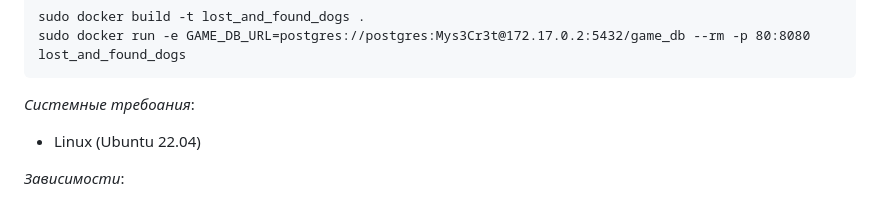
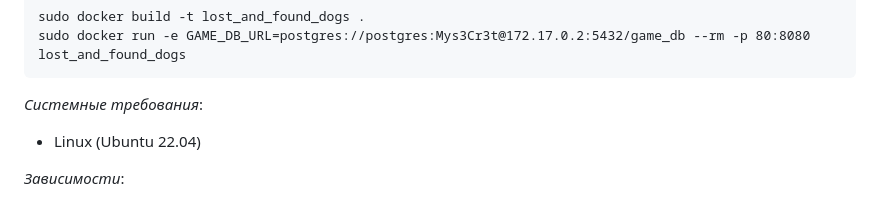
Before and after one commit to Proger1298/gaming-server, a Markdown page: README.md, the part around the change. GitHub-like rendering.

Commit message:
readme 6

````diff
--- a/README.md
+++ b/README.md
@@ -51,7 +51,7 @@ _Описание параметров командной строки_:
 sudo docker build -t lost_and_found_dogs .
 sudo docker run -e GAME_DB_URL=postgres://postgres:Mys3Cr3t@172.17.0.2:5432/game_db --rm -p 80:8080 lost_and_found_dogs
 ```
-_Системные требоания_:
+_Системные требования_:
 - Linux (Ubuntu 22.04)
 
 _Зависимости_:
````
